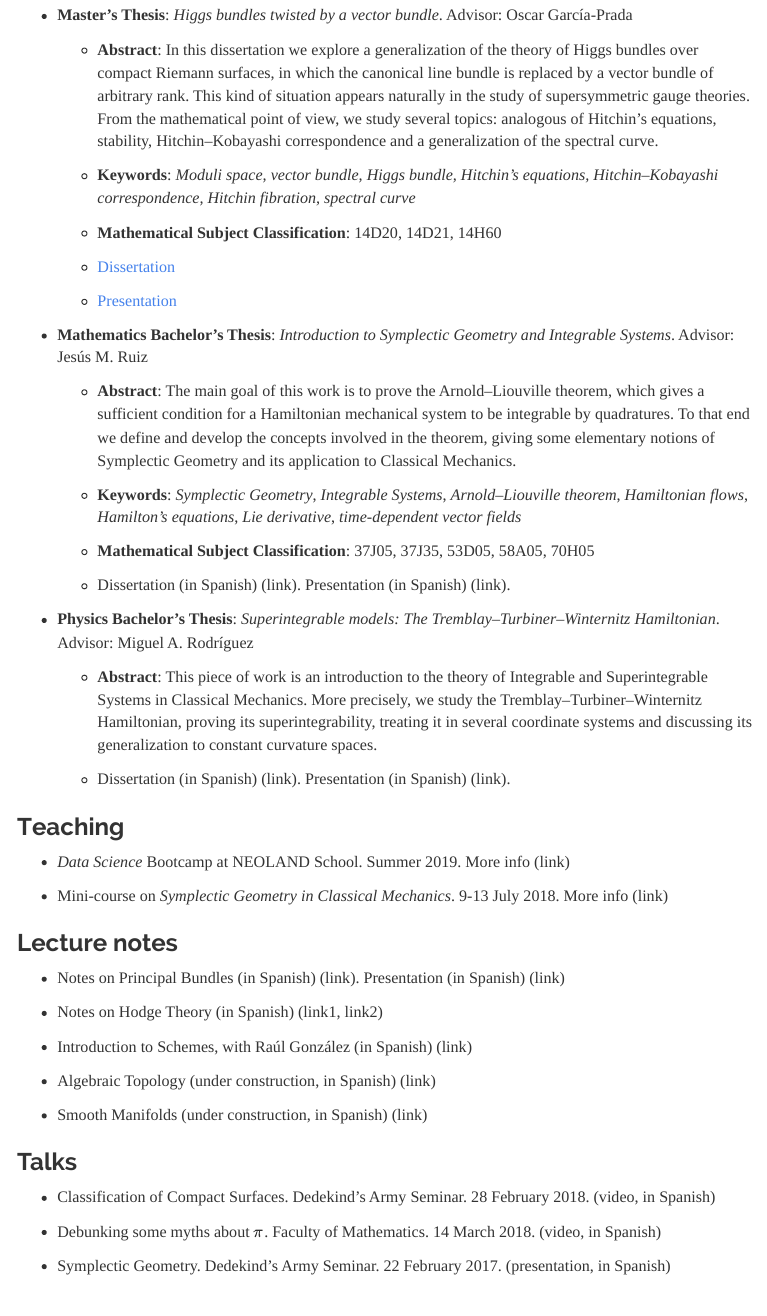
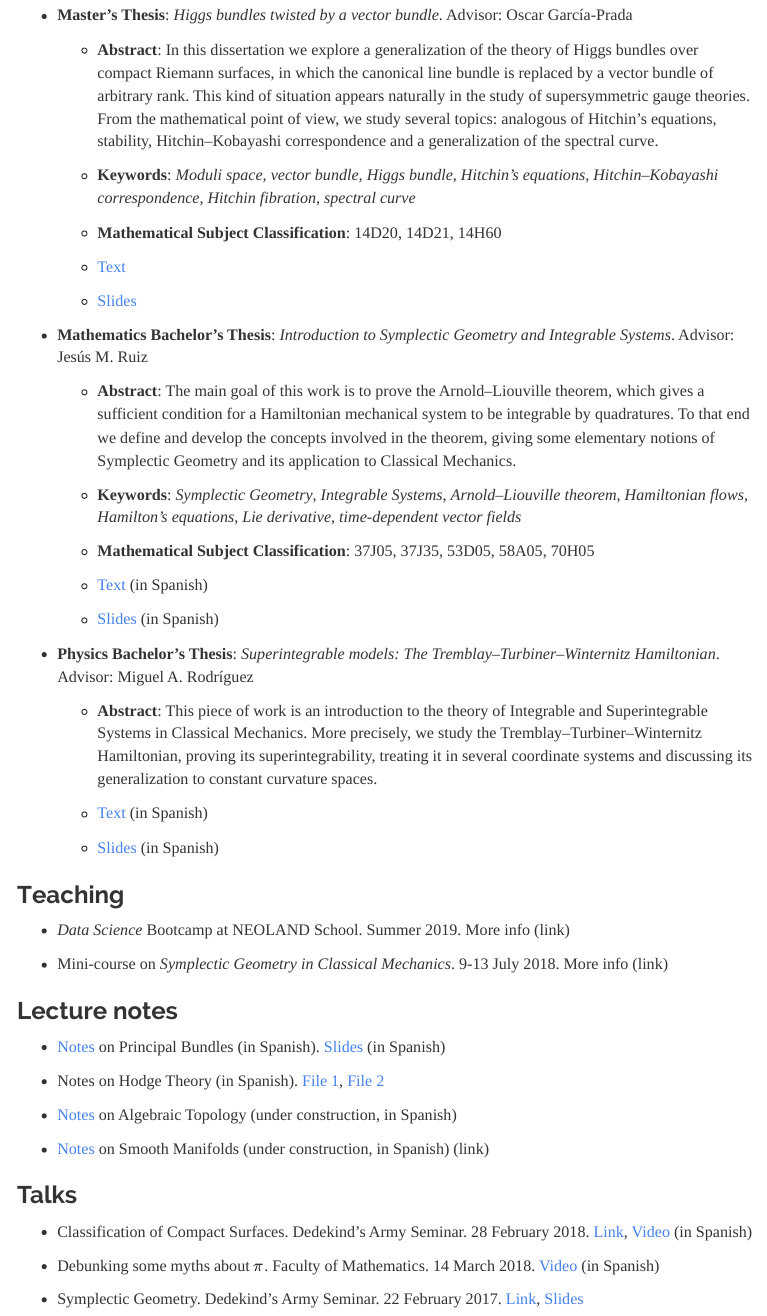
Before and after one commit to guillegran/guillegran.github.io, an R Markdown document (index.rmd): the page in a window 1100 px wide, from 1170 px down. The pictures show the output file index.html that the author committed with the source, opened offline; menus at the side of the page are left out.

Commit message:
esto ya es algo

```diff
--- a/index.rmd
+++ b/index.rmd
@@ -52,9 +52,9 @@ I am a PhD student of Mathematics at Universidad Complutense de Madrid (UCM), un
 
 	+ **Mathematical Subject Classification**: 14D20, 14D21, 14H60
 
-	+ [Dissertation](https://github.com/guillegran/guillermoTFM/raw/master/guillermoTFM.pdf)
+	+ [Text](https://github.com/guillegran/guillermoTFM/raw/master/guillermoTFM.pdf)
 
-	+ [Presentation](files/spectral.pdf)
+	+ [Slides](files/spectral.pdf)
 
 + **Mathematics Bachelor's Thesis**: *Introduction to Symplectic Geometry and Integrable Systems*. Advisor: Jesús M. Ruiz
 
@@ -64,13 +64,17 @@ I am a PhD student of Mathematics at Universidad Complutense de Madrid (UCM), un
 
 	+ **Mathematical Subject Classification**: 37J05, 37J35, 53D05, 58A05, 70H05
 
-	+ Dissertation (in Spanish) (link). Presentation (in Spanish) (link).
+	+ [Text](https://github.com/guillegran/TFGMates/raw/master/guillermoTFG.pdf) (in Spanish)
+
+	+ [Slides](files/simplectica.pdf) (in Spanish)
 
 + **Physics Bachelor's Thesis**: *Superintegrable models: The Tremblay--Turbiner--Winternitz Hamiltonian*. Advisor: Miguel A. Rodríguez
 
 	+ **Abstract**: This piece of work is an introduction to the theory of Integrable and Superintegrable Systems in Classical Mechanics. More precisely, we study the Tremblay--Turbiner--Winternitz Hamiltonian, proving its superintegrability, treating it in several coordinate systems and discussing its generalization to constant curvature spaces.
 
-	+ Dissertation (in Spanish) (link). Presentation (in Spanish) (link).
+	+ [Text](https://github.com/guillegran/TFGFisica/raw/master/TFGguillermo.pdf) (in Spanish)
+
+	+ [Slides](https://github.com/guillegran/TFGFisica/raw/master/presentacion/ttw.pdf) (in Spanish)
 
 ### Teaching
 + *Data Science* Bootcamp at NEOLAND School. Summer 2019. More info (link)
@@ -78,19 +82,17 @@ I am a PhD student of Mathematics at Universidad Complutense de Madrid (UCM), un
 + Mini-course on *Symplectic Geometry in Classical Mechanics*. 9-13 July 2018. More info (link)
 
 ### Lecture notes
-+ Notes on Principal Bundles (in Spanish) (link). Presentation (in Spanish) (link)
++ [Notes](files/fibrados.pdf) on Principal Bundles (in Spanish). [Slides](files/presentacion.pdf) (in Spanish)
 
-+ Notes on Hodge Theory (in Spanish) (link1, link2)
++ Notes on Hodge Theory (in Spanish). [File 1](files/hodge.pdf), [File 2](files/Picard.pdf)
 
-+ Introduction to Schemes, with Raúl González (in Spanish) (link)
++ [Notes](https://github.com/guillegran/ToAl/raw/master/toal.pdf) on Algebraic Topology (under construction, in Spanish)
 
-+ Algebraic Topology (under construction, in Spanish) (link)
-
-+ Smooth Manifolds (under construction, in Spanish) (link)
++ [Notes](https://github.com/guillegran/Variedades/raw/master/variedades.pdf) on Smooth Manifolds (under construction, in Spanish) (link)
 
 ### Talks
-+ Classification of Compact Surfaces. Dedekind's Army Seminar. 28 February 2018. (video, in Spanish)
++ Classification of Compact Surfaces. Dedekind's Army Seminar. 28 February 2018. [Link](https://dedekindsarmy.github.io/surfaces.html), [Video](https://www.youtube.com/watch?v=coeSyMiKp2Q) (in Spanish)
 
-+ Debunking some myths about $\pi$. Faculty of Mathematics. 14 March 2018. (video, in Spanish)
++ Debunking some myths about $\pi$. Faculty of Mathematics. 14 March 2018. [Video](https://www.youtube.com/watch?v=GmFzqwl_38c#t=1h29m40s) (in Spanish)
 
-+ Symplectic Geometry. Dedekind's Army Seminar. 22 February 2017. (presentation, in Spanish)
++ Symplectic Geometry. Dedekind's Army Seminar. 22 February 2017. [Link](https://dedekindsarmy.github.io/symplectic-manifolds.html), [Slides](files/charlasimplectica.pdf)
```
Also changed, not shown: files/Picard.pdf (added), files/fibrados.pdf (added), files/hodge.pdf (added), files/presentacion169.pdf (added), files/simplectica.pdf (added), index.html, index.rmd (2 more changed lines), 1 other file.
